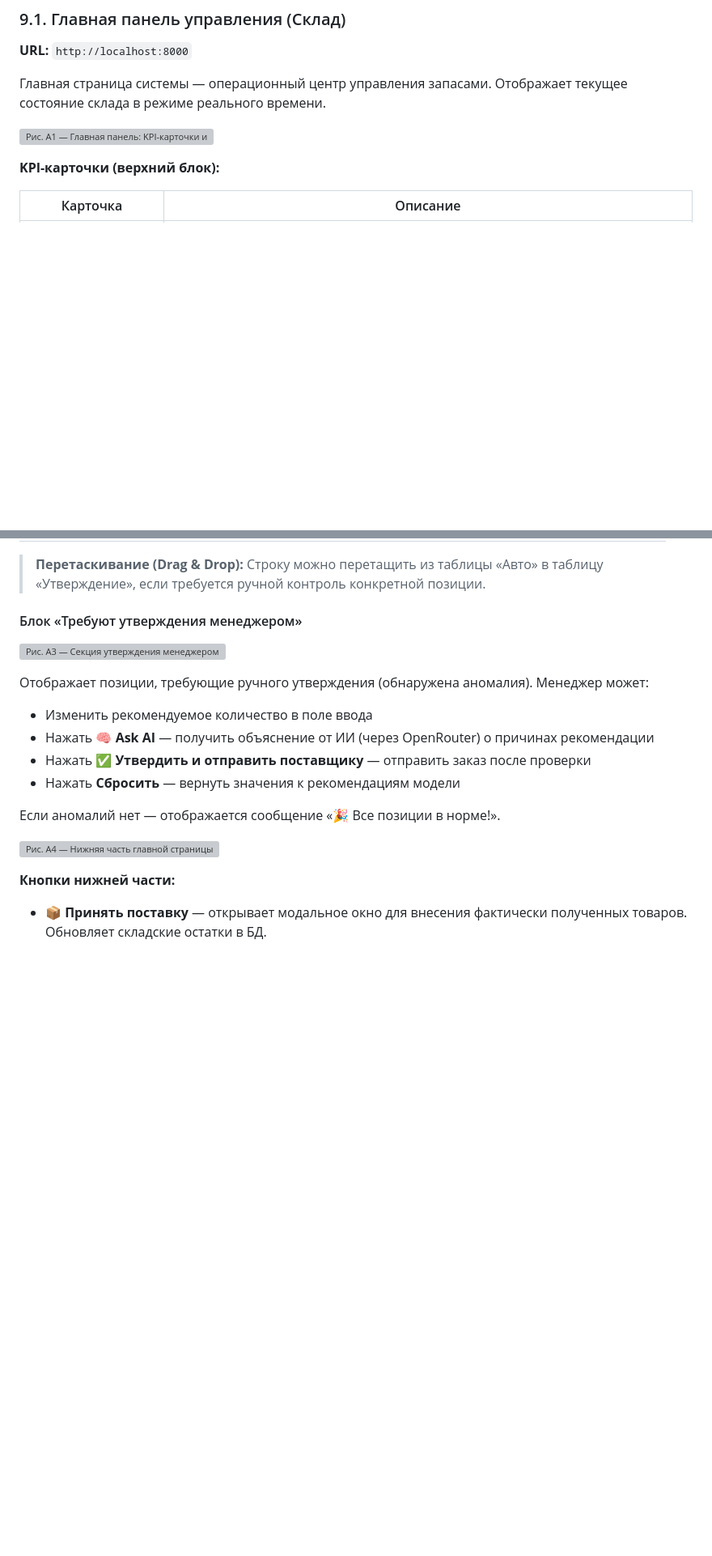
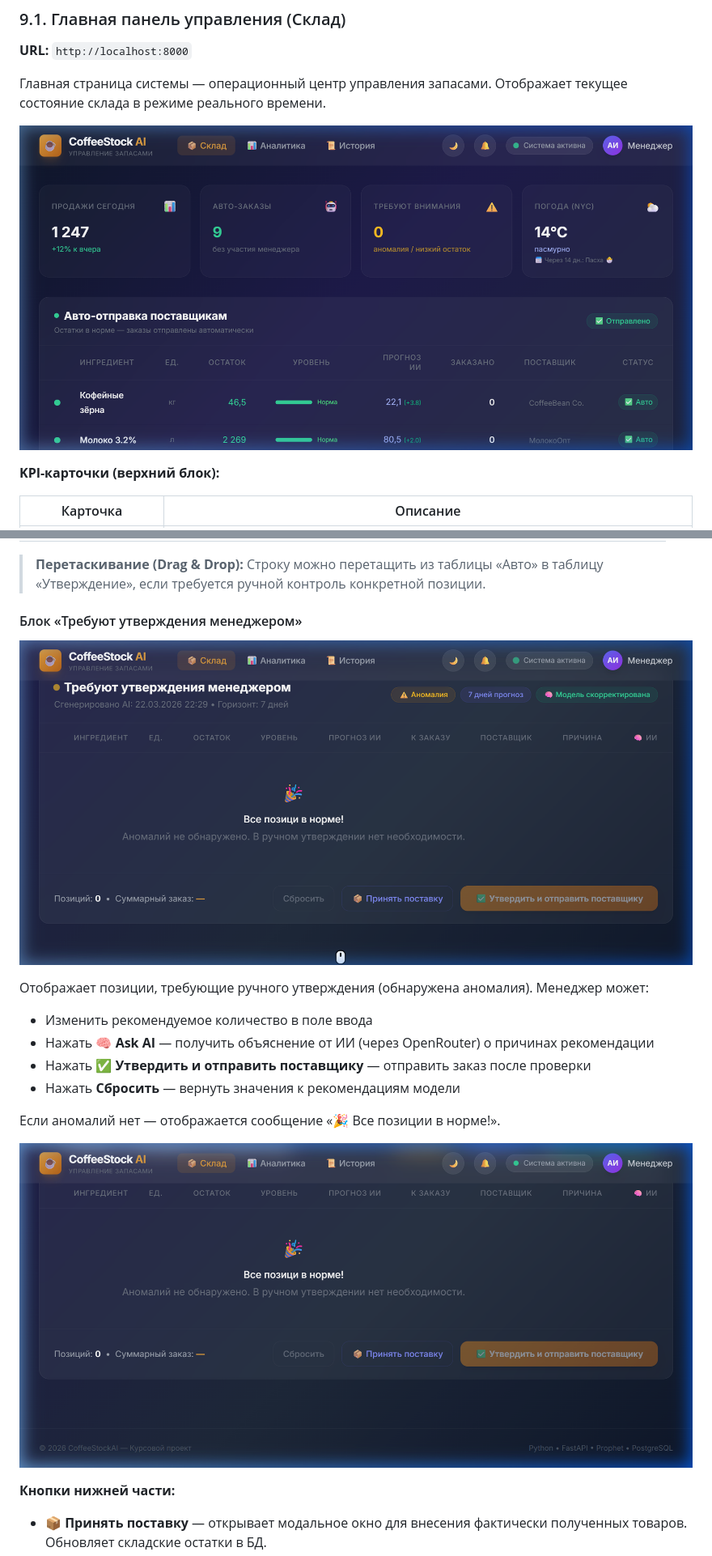
Before and after one commit to JayceWright/CoffeeStockAI, a Markdown page: admin_guide.md, 2 parts joined by grey strips. Shown at 81% size. Rendered like a GitHub page; blank space fills up the shorter version; grey boxes are pictures that could not be loaded.

```diff
--- a/admin_guide.md
+++ b/admin_guide.md
@@ -295,7 +295,7 @@ YOUR_SITE_NAME=CoffeeStockAI
 
 Главная страница системы — операционный центр управления запасами. Отображает текущее состояние склада в режиме реального времени.
 
-![Рис. A1 — Главная панель: KPI-карточки и начало таблицы авто-заказов](/C:/Users/Azizbek/.gemini/antigravity/brain/b39db8ff-8f02-497d-9dcb-c9b59f671377/admin_dashboard_top_1774200553817.png)
+![Рис. A1 — Главная панель: KPI-карточки и начало таблицы авто-заказов](docs/screenshots/01_dashboard_top.png)
 
 **KPI-карточки (верхний блок):**
 
@@ -330,7 +330,7 @@ YOUR_SITE_NAME=CoffeeStockAI
 
 #### Блок «Требуют утверждения менеджером»
 
-![Рис. A3 — Секция утверждения менеджером](/C:/Users/Azizbek/.gemini/antigravity/brain/b39db8ff-8f02-497d-9dcb-c9b59f671377/admin_approval_section_1774200564052.png)
+![Рис. A3 — Секция утверждения менеджером](docs/screenshots/03_approval_section.png)
 
 Отображает позиции, требующие ручного утверждения (обнаружена аномалия). Менеджер может:
 - Изменить рекомендуемое количество в поле ввода
@@ -340,7 +340,7 @@ YOUR_SITE_NAME=CoffeeStockAI
 
 Если аномалий нет — отображается сообщение «🎉 Все позиции в норме!».
 
-![Рис. A4 — Нижняя часть главной страницы (приём поставки, темп/светлая тема)](/C:/Users/Azizbek/.gemini/antigravity/brain/b39db8ff-8f02-497d-9dcb-c9b59f671377/admin_dashboard_bottom_1774200571290.png)
+![Рис. A4 — Нижняя часть главной страницы (приём поставки, темп/светлая тема)](docs/screenshots/04_dashboard_bottom.png)
 
 **Кнопки нижней части:**
 - **📦 Принять поставку** — открывает модальное окно для внесения фактически полученных товаров. Обновляет складские остатки в БД.
```
Also changed, not shown: other parts of admin_guide.md (+6 -6 lines).
